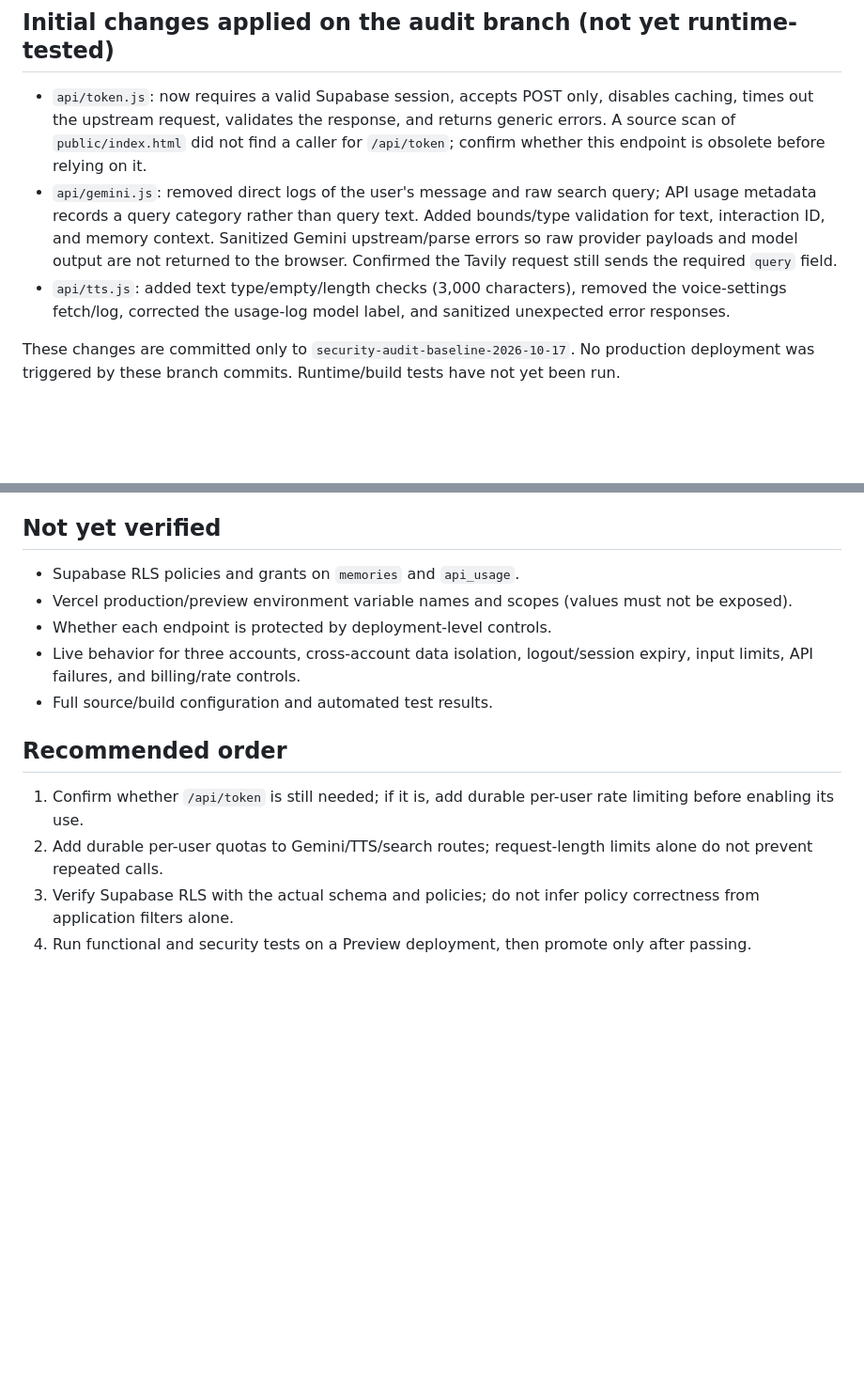
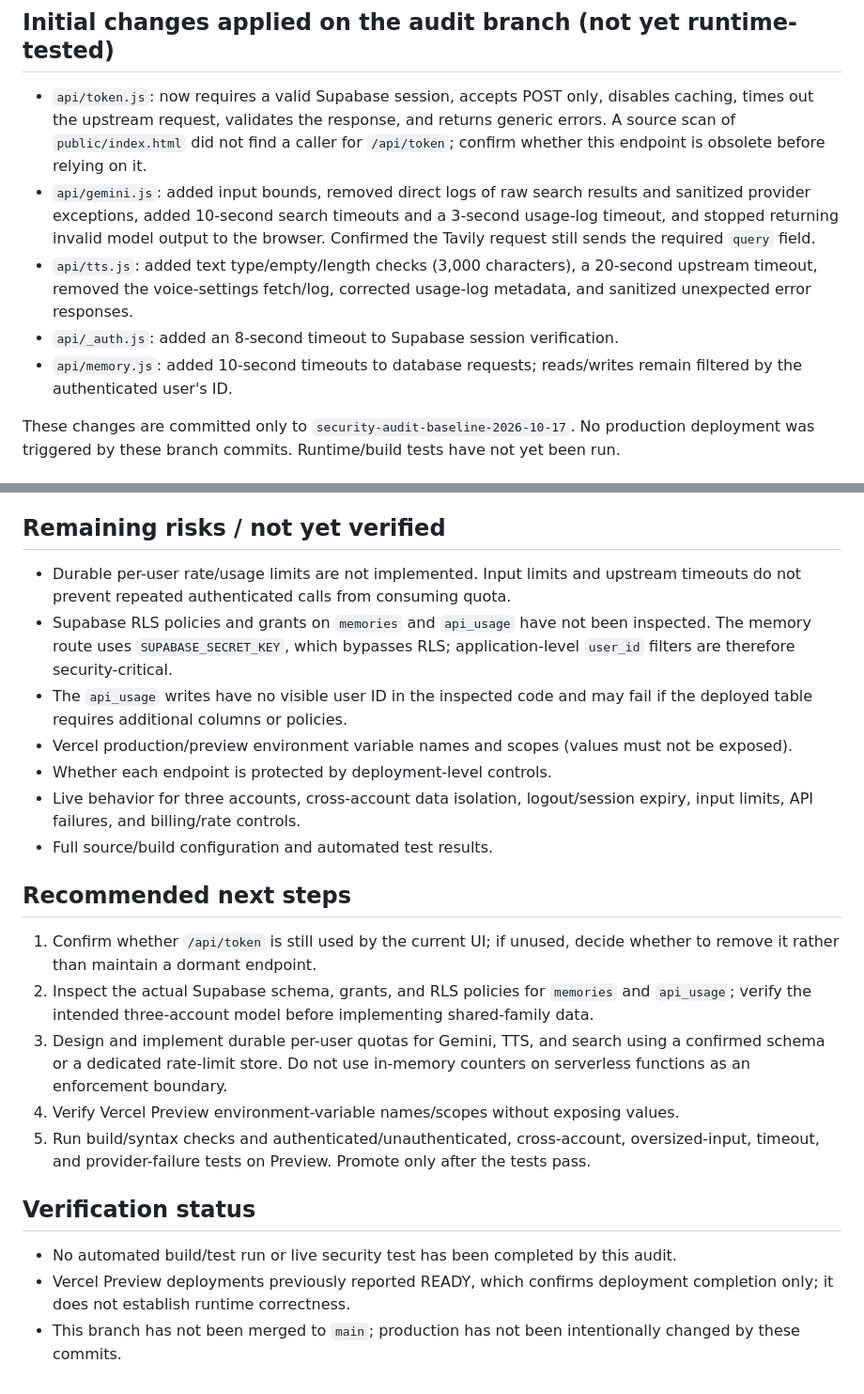
Before and after one commit to manakae0725-del/J.A.R.V.I.S., a Markdown page: SECURITY_AUDIT_INITIAL.md, 2 parts joined by grey strips. Shown at 94% size. GitHub-like rendering; blank space fills up the shorter version.

Commit message:
Update security audit with implemented safeguards and remaining risks

```diff
--- a/SECURITY_AUDIT_INITIAL.md
+++ b/SECURITY_AUDIT_INITIAL.md
@@ -5,8 +5,10 @@ Scope: Read-only review of the `main` branch source. No production requests, dat
 
 ## Initial changes applied on the audit branch (not yet runtime-tested)
 - `api/token.js`: now requires a valid Supabase session, accepts POST only, disables caching, times out the upstream request, validates the response, and returns generic errors. A source scan of `public/index.html` did not find a caller for `/api/token`; confirm whether this endpoint is obsolete before relying on it.
-- `api/gemini.js`: removed direct logs of the user's message and raw search query; API usage metadata records a query category rather than query text. Added bounds/type validation for text, interaction ID, and memory context. Sanitized Gemini upstream/parse errors so raw provider payloads and model output are not returned to the browser. Confirmed the Tavily request still sends the required `query` field.
-- `api/tts.js`: added text type/empty/length checks (3,000 characters), removed the voice-settings fetch/log, corrected the usage-log model label, and sanitized unexpected error responses.
+- `api/gemini.js`: added input bounds, removed direct logs of raw search results and sanitized provider exceptions, added 10-second search timeouts and a 3-second usage-log timeout, and stopped returning invalid model output to the browser. Confirmed the Tavily request still sends the required `query` field.
+- `api/tts.js`: added text type/empty/length checks (3,000 characters), a 20-second upstream timeout, removed the voice-settings fetch/log, corrected usage-log metadata, and sanitized unexpected error responses.
+- `api/_auth.js`: added an 8-second timeout to Supabase session verification.
+- `api/memory.js`: added 10-second timeouts to database requests; reads/writes remain filtered by the authenticated user's ID.
 
 These changes are committed only to `security-audit-baseline-2026-10-17`. No production deployment was triggered by these branch commits. Runtime/build tests have not yet been run.
 
@@ -42,15 +44,23 @@ These changes are committed only to `security-audit-baseline-2026-10-17`. No pro
 - `api/memory.js` filters reads and writes by the authenticated user's ID in its REST queries.
 - `api/auth-config.js` returns a Supabase public/anonymous key, not a service-role key. Public anon/publishable keys are expected to be client-visible; database policies must still prevent unauthorized access.
 
-## Not yet verified
-- Supabase RLS policies and grants on `memories` and `api_usage`.
+## Remaining risks / not yet verified
+- Durable per-user rate/usage limits are not implemented. Input limits and upstream timeouts do not prevent repeated authenticated calls from consuming quota.
+- Supabase RLS policies and grants on `memories` and `api_usage` have not been inspected. The memory route uses `SUPABASE_SECRET_KEY`, which bypasses RLS; application-level `user_id` filters are therefore security-critical.
+- The `api_usage` writes have no visible user ID in the inspected code and may fail if the deployed table requires additional columns or policies.
 - Vercel production/preview environment variable names and scopes (values must not be exposed).
 - Whether each endpoint is protected by deployment-level controls.
 - Live behavior for three accounts, cross-account data isolation, logout/session expiry, input limits, API failures, and billing/rate controls.
 - Full source/build configuration and automated test results.
 
-## Recommended order
-1. Confirm whether `/api/token` is still needed; if it is, add durable per-user rate limiting before enabling its use.
-2. Add durable per-user quotas to Gemini/TTS/search routes; request-length limits alone do not prevent repeated calls.
-4. Verify Supabase RLS with the actual schema and policies; do not infer policy correctness from application filters alone.
-5. Run functional and security tests on a Preview deployment, then promote only after passing.
+## Recommended next steps
+1. Confirm whether `/api/token` is still used by the current UI; if unused, decide whether to remove it rather than maintain a dormant endpoint.
+2. Inspect the actual Supabase schema, grants, and RLS policies for `memories` and `api_usage`; verify the intended three-account model before implementing shared-family data.
+3. Design and implement durable per-user quotas for Gemini, TTS, and search using a confirmed schema or a dedicated rate-limit store. Do not use in-memory counters on serverless functions as an enforcement boundary.
+4. Verify Vercel Preview environment-variable names/scopes without exposing values.
+5. Run build/syntax checks and authenticated/unauthenticated, cross-account, oversized-input, timeout, and provider-failure tests on Preview. Promote only after the tests pass.
+
+## Verification status
+- No automated build/test run or live security test has been completed by this audit.
+- Vercel Preview deployments previously reported READY, which confirms deployment completion only; it does not establish runtime correctness.
+- This branch has not been merged to `main`; production has not been intentionally changed by these commits.
```
